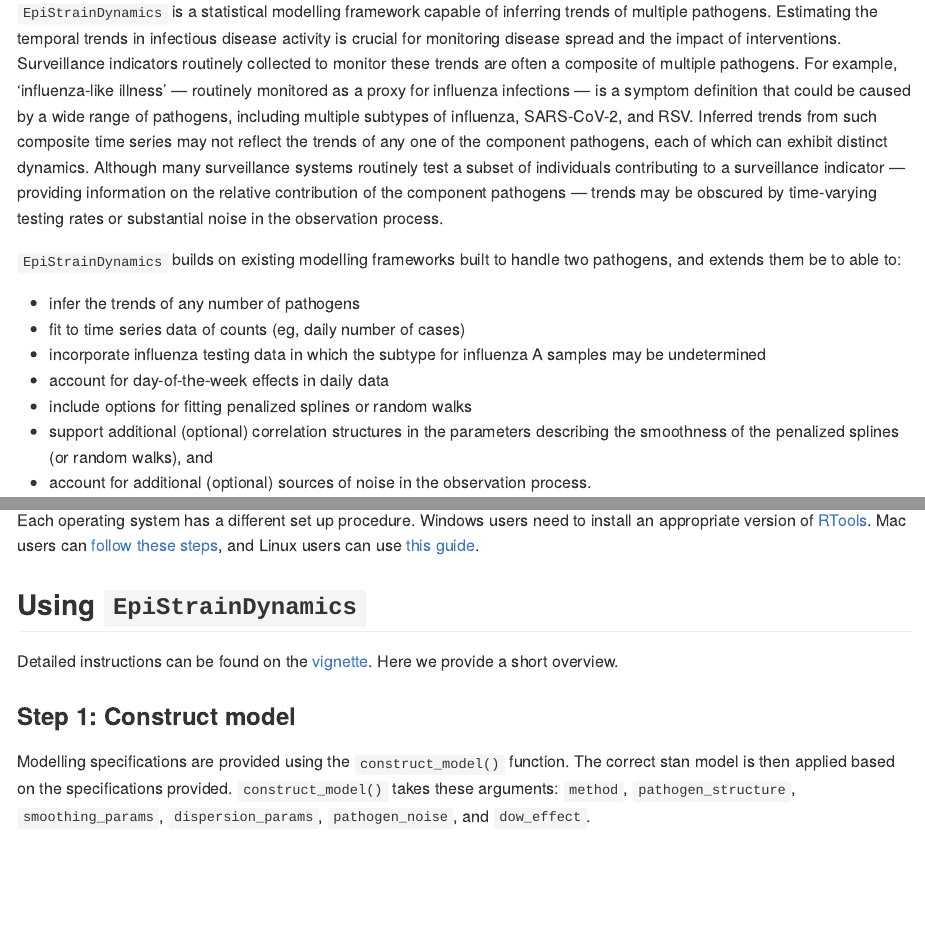
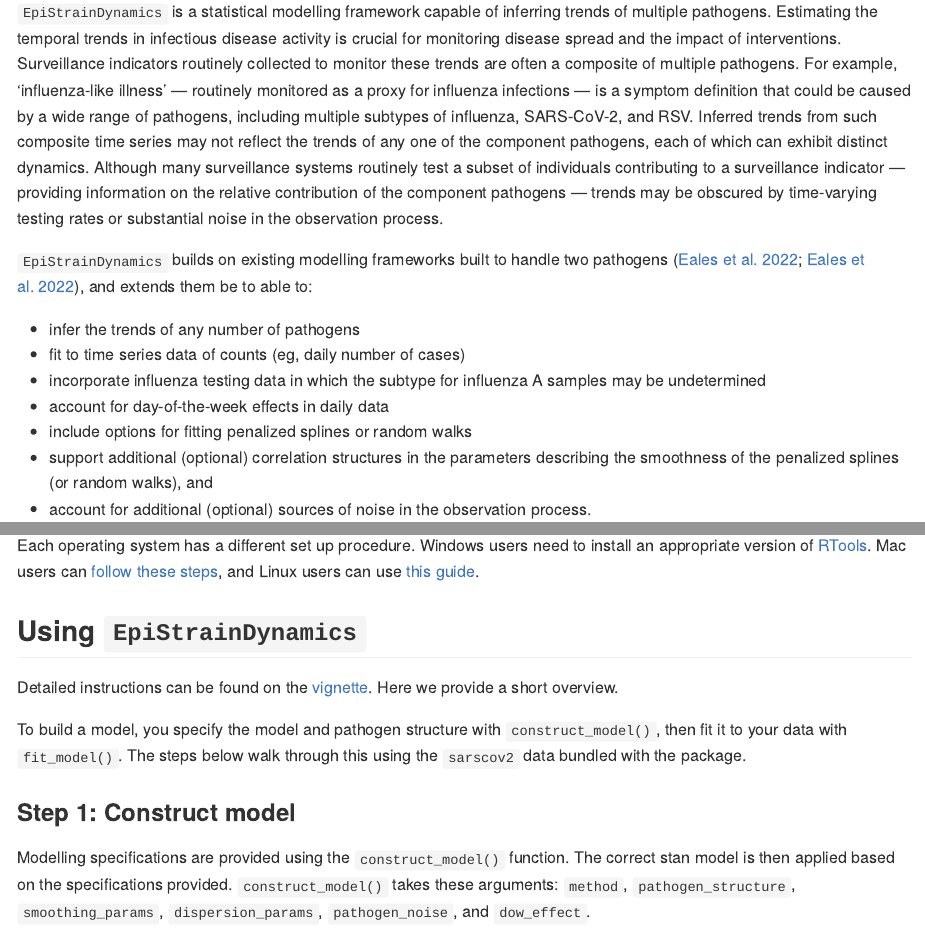
Before and after one commit to acefa-hubs/EpiStrainDynamics, an R Markdown document (README.Rmd): the page in a window 1100 px wide, from 110 px down, and a second part further down, joined at a grey line. The pictures show the output file README.md that the author committed with the source, drawn offline in the style of GitHub; badge pictures from the web are left out.

Commit message:
Add citations to intro paragraph and a bridging paragraph before Step 1
Cite the two Eales et al. papers this package's modelling framework
builds on, and add a short transition explaining that building a model
means calling construct_model() then fit_model(), before diving into
the step-by-step example.

Closes #57, closes #59

```diff
--- a/README.Rmd
+++ b/README.Rmd
@@ -39,7 +39,7 @@ For example, ‘influenza-like illness’ — routinely monitored as a proxy for
 Inferred trends from such composite time series may not reflect the trends of any one of the component pathogens, each of which can exhibit distinct dynamics.
 Although many surveillance systems routinely test a subset of individuals contributing to a surveillance indicator — providing information on the relative contribution of the component pathogens — trends may be obscured by time-varying testing rates or substantial noise in the observation process.
 
-`EpiStrainDynamics` builds on existing modelling frameworks built to handle two pathogens, and extends them be to able to:
+`EpiStrainDynamics` builds on existing modelling frameworks built to handle two pathogens ([Eales et al. 2022](https://doi.org/10.1038/s41467-022-32096-4); [Eales et al. 2022](https://doi.org/10.1016/j.epidem.2022.100604)), and extends them be to able to:
 
 - infer the trends of any number of pathogens
 - fit to time series data of counts (eg, daily number of cases)
@@ -66,6 +66,8 @@ Each operating system has a different set up procedure. Windows users need to in
 
 Detailed instructions can be found on the [vignette](https://acefa-hubs.github.io/EpiStrainDynamics/articles/Using-EpiStrainDyamics.html).
 Here we provide a short overview.
+
+To build a model, you specify the model and pathogen structure with `construct_model()`, then fit it to your data with `fit_model()`. The steps below walk through this using the `sarscov2` data bundled with the package.
 
 ### Step 1: Construct model
 
```
Also changed, not shown: README.md.
